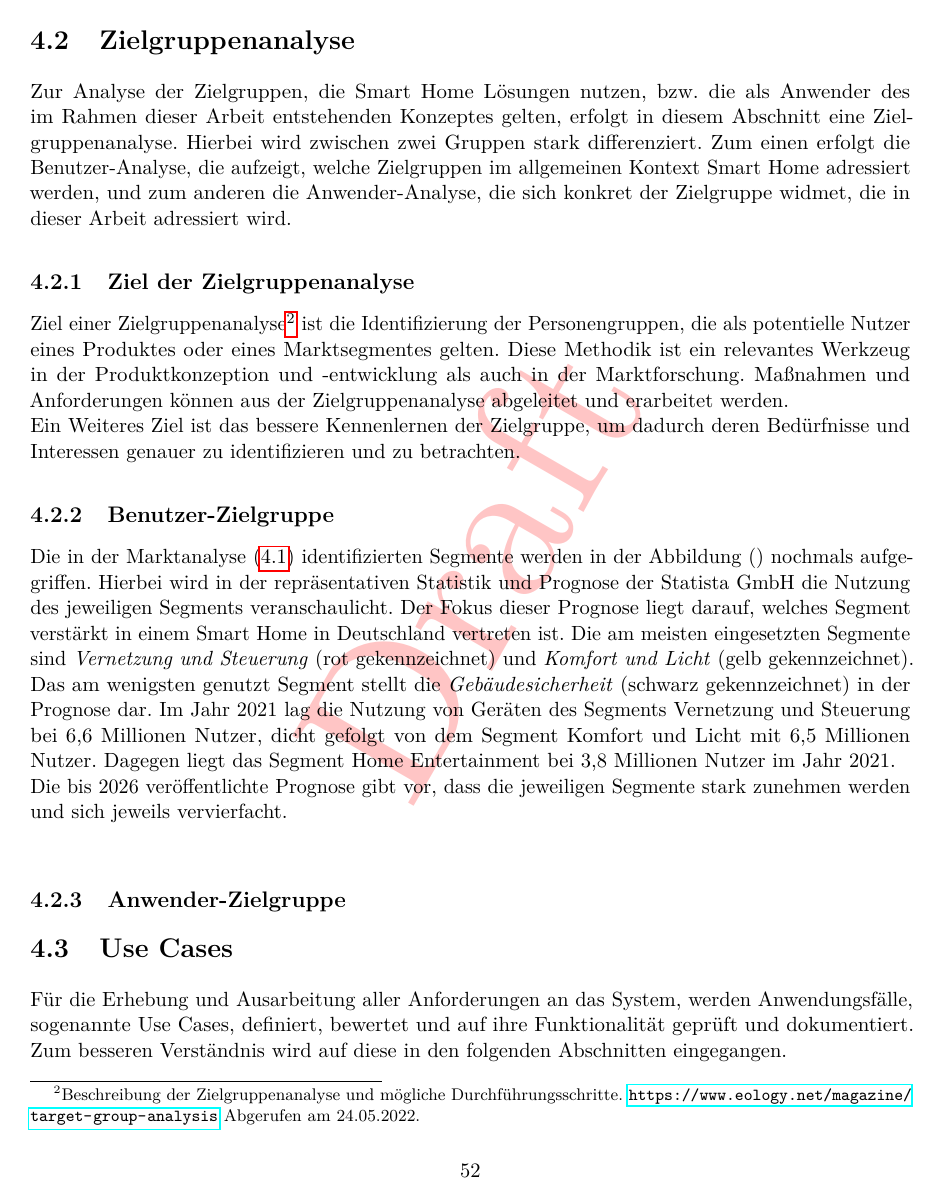
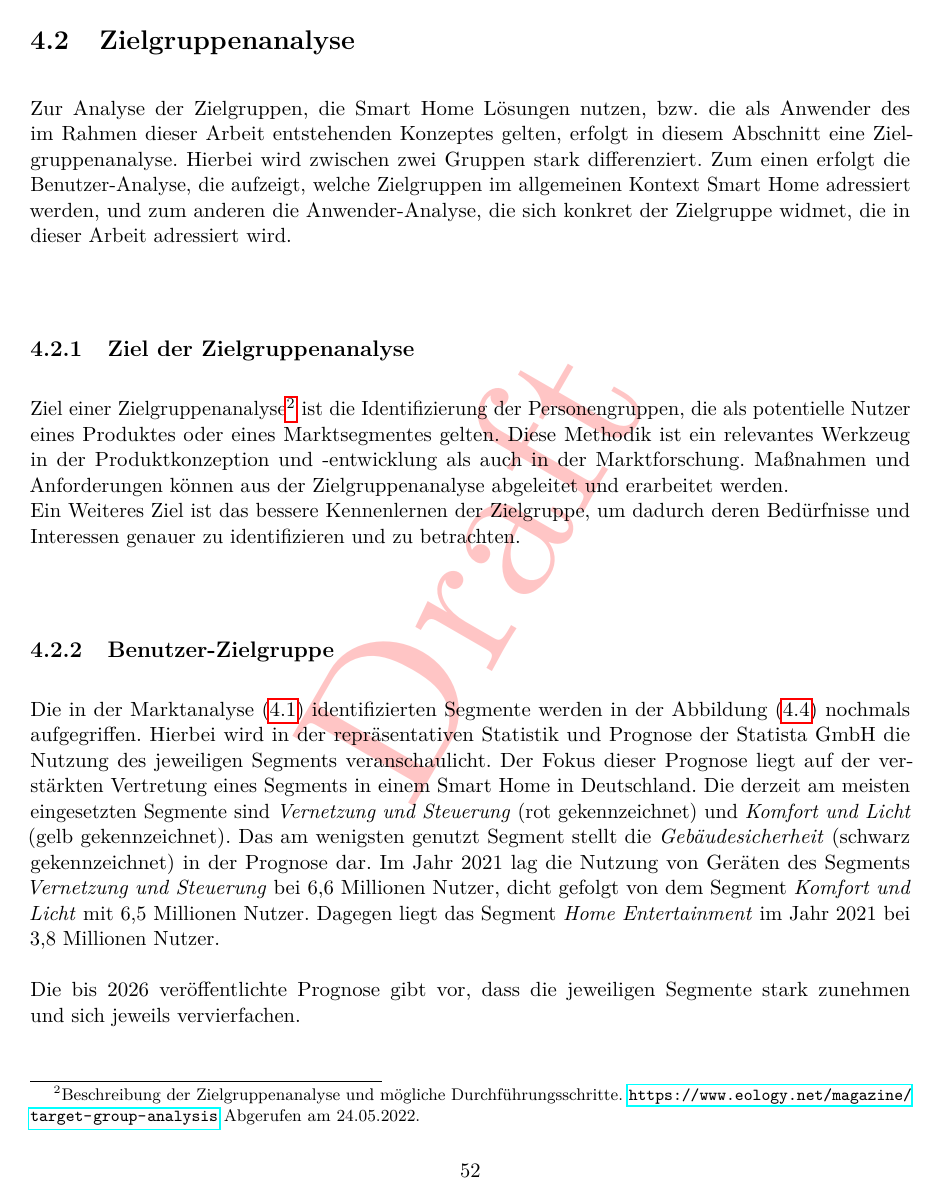
Before and after one commit to MJ7898/Master-Thesis, a LaTeX thesis (bericht.tex, which reads chapter/3Anforderungsanalyse/anforderungen.tex): page 58 of 75 before the commit and page 58 of 77 after it. Compiled offline with pdfLaTeX.

Commit message:
WIP: analysis

```diff
--- a/chapter/3Anforderungsanalyse/anforderungen.tex
+++ b/chapter/3Anforderungsanalyse/anforderungen.tex
@@ -158,16 +158,19 @@
 
         \subsection{Benutzer-Zielgruppe}
         % Smart Home - Deutschland. Zugriff: 11. Mai 2022. https://de.statista.com/outlook/dmo/smart-home/deutschland
-            Die in der Marktanalyse (\ref{sec:marktanalyse}) identifizierten Segmente werden in der Abbildung () nochmals
-            aufgegriffen. Hierbei wird in der repräsentativen Statistik und Prognose der Statista GmbH die Nutzung des
-            jeweiligen Segments veranschaulicht. Der Fokus dieser Prognose liegt darauf, welches Segment verstärkt in einem
-            \acl{SH} in Deutschland vertreten ist. Die am meisten eingesetzten Segmente sind \textit{Vernetzung und Steuerung}
-            (rot gekennzeichnet) und \textit{Komfort und Licht} (gelb gekennzeichnet). Das am wenigsten genutzt Segment
-            stellt die \textit{Gebäudesicherheit} (schwarz gekennzeichnet) in der Prognose dar. Im Jahr 2021 lag die Nutzung von Geräten des
-            Segments Vernetzung und Steuerung bei 6,6 Millionen Nutzer, dicht gefolgt von dem Segment Komfort und Licht mit
-            6,5 Millionen Nutzer. Dagegen liegt das Segment Home Entertainment bei 3,8 Millionen Nutzer im Jahr 2021.
+            Die in der Marktanalyse (\ref{sec:marktanalyse}) identifizierten Segmente werden in der Abbildung
+            (\ref{pic:segments}) nochmals aufgegriffen. Hierbei wird in der repräsentativen Statistik und Prognose der
+            Statista GmbH die Nutzung des jeweiligen Segments veranschaulicht. Der Fokus dieser Prognose liegt
+            auf der verstärkten Vertretung eines Segments in einem \acl{SH} in Deutschland. Die derzeit am meisten eingesetzten
+            Segmente sind \textit{Vernetzung und Steuerung} (rot gekennzeichnet) und \textit{Komfort und Licht}
+            (gelb gekennzeichnet). Das am wenigsten genutzt Segment stellt die \textit{Gebäudesicherheit}
+            (schwarz gekennzeichnet) in der Prognose dar. Im Jahr 2021 lag die Nutzung von Geräten des Segments \textit{Vernetzung
+            und Steuerung} bei 6,6 Millionen Nutzer, dicht gefolgt von dem Segment \textit{Komfort und Licht} mit
+            6,5 Millionen Nutzer. Dagegen liegt das Segment \textit{Home Entertainment} im Jahr 2021 bei 3,8 Millionen Nutzer.
             \\
-            Die bis 2026 veröffentlichte Prognose gibt vor, dass die jeweiligen Segmente stark zunehmen werden und sich jeweils
-            vervierfacht.
+            \linebreak
+            Die bis 2026 veröffentlichte Prognose gibt vor, dass die jeweiligen Segmente stark zunehmen %werden
+            und sich jeweils vervierfachen.
+            \pagebreak
             \begin{figure}[hbt!]
                 \centering
@@ -176,5 +179,4 @@
                 \label{pic:segments}
             \end{figure}
             \\
-
-
+            Das Resümee der Prognose zeigt, dass eine breitere Masse an Personen bereits Komponenten der Segmente
@@ -181,3 +209,4 @@
+            eingegangen.
 
         \subsection{Anwender-Zielgruppe}
         %Softwareentwickler, die das System betreiben und für ihre Bedürfnisse anpassen.
```
Also changed, not shown: bericht.pdf, chapter/3Anforderungsanalyse/anforderungen.tex (30 more changed lines).
